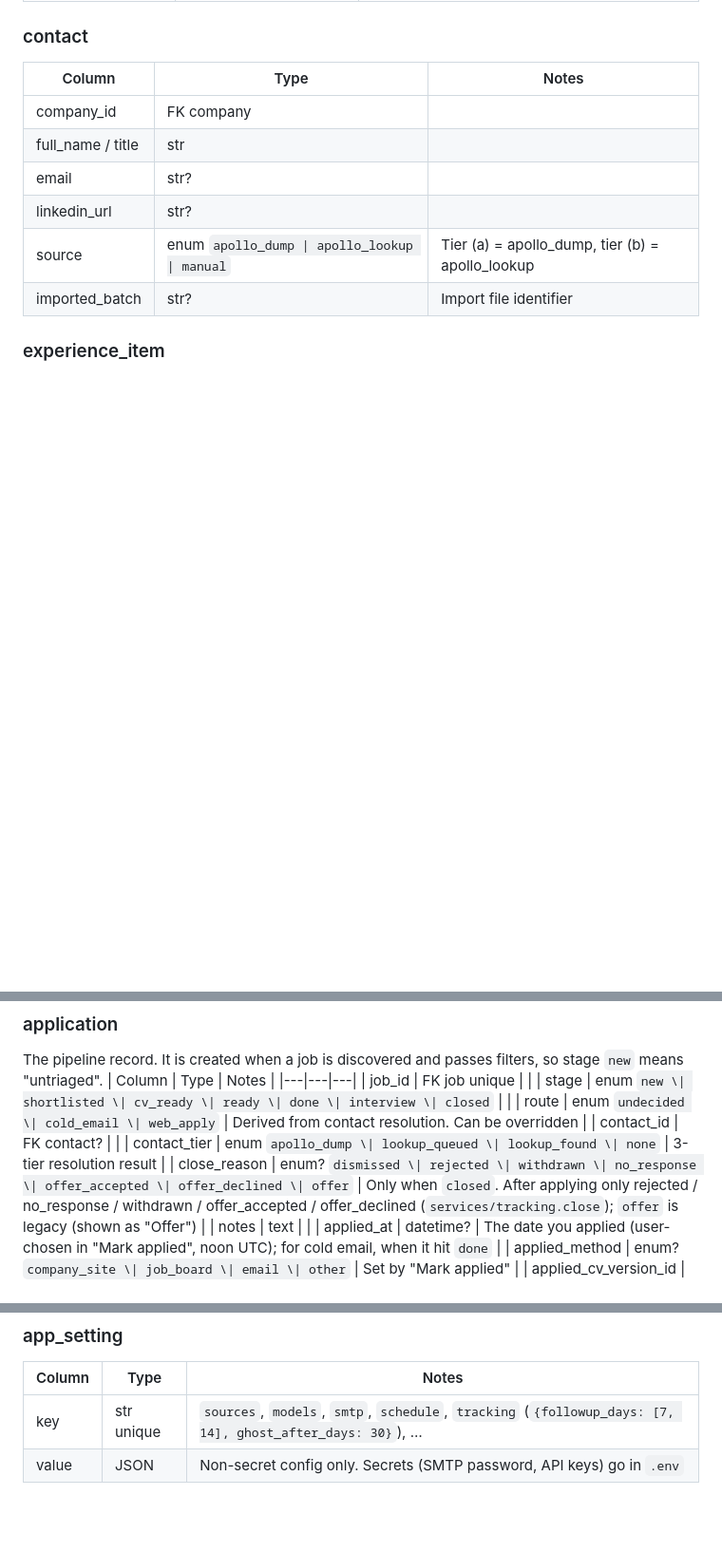
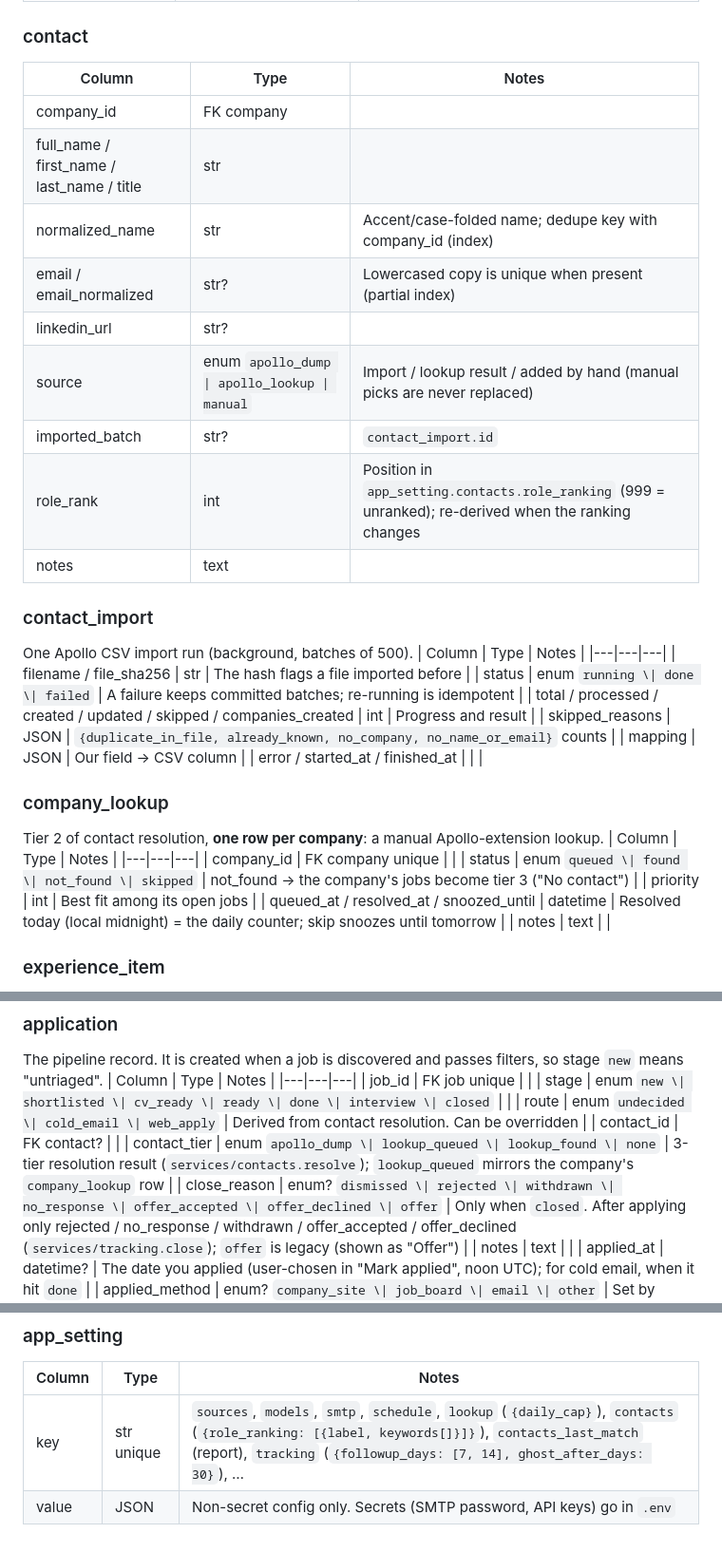
Before and after one commit to mohamedhassanamara/job-hunter-big-boss-v2, a Markdown page: docs/DATA_MODEL.md, 3 parts joined by grey strips. Shown at 95% size. Rendered like a GitHub page; blank space fills up the shorter version.

Commit message:
docs: contacts (3-tier resolution, import, lookup queue, new tables)
Co-Authored-By: Claude Opus 5.5 <noreply@anthropic.com>

```diff
--- a/docs/DATA_MODEL.md
+++ b/docs/DATA_MODEL.md
@@ -104,11 +104,35 @@ One execution of one source within a discovery run. Powers Settings → Sources,
 | Column | Type | Notes |
 |---|---|---|
 | company_id | FK company | |
-| full_name / title | str | |
-| email | str? | |
+| full_name / first_name / last_name / title | str | |
+| normalized_name | str | Accent/case-folded name; dedupe key with company_id (index) |
+| email / email_normalized | str? | Lowercased copy is unique when present (partial index) |
 | linkedin_url | str? | |
-| source | enum `apollo_dump \| apollo_lookup \| manual` | Tier (a) = apollo_dump, tier (b) = apollo_lookup |
-| imported_batch | str? | Import file identifier |
+| source | enum `apollo_dump \| apollo_lookup \| manual` | Import / lookup result / added by hand (manual picks are never replaced) |
+| imported_batch | str? | `contact_import.id` |
+| role_rank | int | Position in `app_setting.contacts.role_ranking` (999 = unranked); re-derived when the ranking changes |
+| notes | text | |
+
+### contact_import
+One Apollo CSV import run (background, batches of 500).
+| Column | Type | Notes |
+|---|---|---|
+| filename / file_sha256 | str | The hash flags a file imported before |
+| status | enum `running \| done \| failed` | A failure keeps committed batches; re-running is idempotent |
+| total / processed / created / updated / skipped / companies_created | int | Progress and result |
+| skipped_reasons | JSON | `{duplicate_in_file, already_known, no_company, no_name_or_email}` counts |
+| mapping | JSON | Our field → CSV column |
+| error / started_at / finished_at | | |
+
+### company_lookup
+Tier 2 of contact resolution, **one row per company**: a manual Apollo-extension lookup.
+| Column | Type | Notes |
+|---|---|---|
+| company_id | FK company unique | |
+| status | enum `queued \| found \| not_found \| skipped` | not_found → the company's jobs become tier 3 ("No contact") |
+| priority | int | Best fit among its open jobs |
+| queued_at / resolved_at / snoozed_until | datetime | Resolved today (local midnight) = the daily counter; skip snoozes until tomorrow |
+| notes | text | |
 
 ### experience_item
 The master experience that CVs are generated from.
@@ -159,7 +183,7 @@ The pipeline record. It is created when a job is discovered and passes filters,
 | stage | enum `new \| shortlisted \| cv_ready \| ready \| done \| interview \| closed` | |
 | route | enum `undecided \| cold_email \| web_apply` | Derived from contact resolution. Can be overridden |
 | contact_id | FK contact? | |
-| contact_tier | enum `apollo_dump \| lookup_queued \| lookup_found \| none` | 3-tier resolution result |
+| contact_tier | enum `apollo_dump \| lookup_queued \| lookup_found \| none` | 3-tier resolution result (`services/contacts.resolve`); `lookup_queued` mirrors the company's `company_lookup` row |
 | close_reason | enum? `dismissed \| rejected \| withdrawn \| no_response \| offer_accepted \| offer_declined \| offer` | Only when `closed`. After applying only rejected / no_response / withdrawn / offer_accepted / offer_declined (`services/tracking.close`); `offer` is legacy (shown as "Offer") |
 | notes | text | |
 | applied_at | datetime? | The date you applied (user-chosen in "Mark applied", noon UTC); for cold email, when it hit `done` |
@@ -279,5 +303,5 @@ A single row in v2 (the global queue).
 ### app_setting
 | Column | Type | Notes |
 |---|---|---|
-| key | str unique | `sources`, `models`, `smtp`, `schedule`, `tracking` (`{followup_days: [7, 14], ghost_after_days: 30}`), … |
+| key | str unique | `sources`, `models`, `smtp`, `schedule`, `lookup` (`{daily_cap}`), `contacts` (`{role_ranking: [{label, keywords[]}]}`), `contacts_last_match` (report), `tracking` (`{followup_days: [7, 14], ghost_after_days: 30}`), … |
 | value | JSON | Non-secret config only. Secrets (SMTP password, API keys) go in `.env` |
```
Also changed, not shown: CLAUDE.md (+9 -0 lines), docs/SPEC.md (+22 -4 lines).
